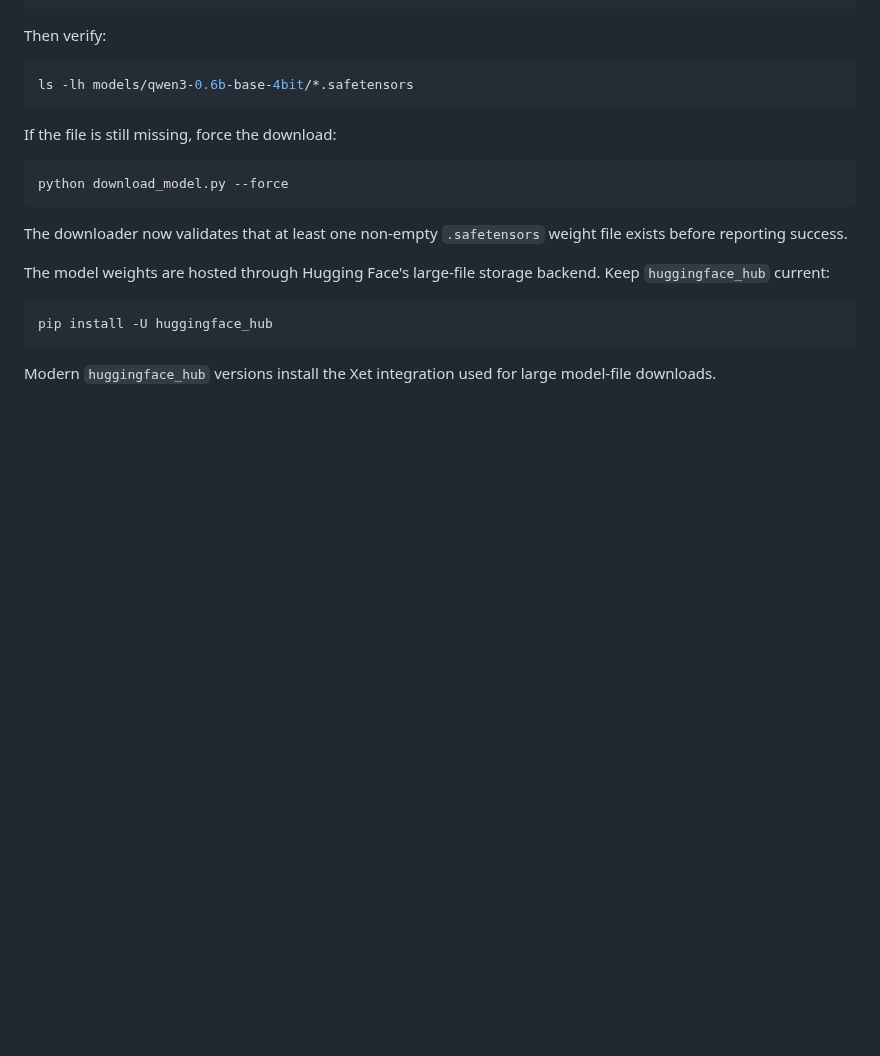
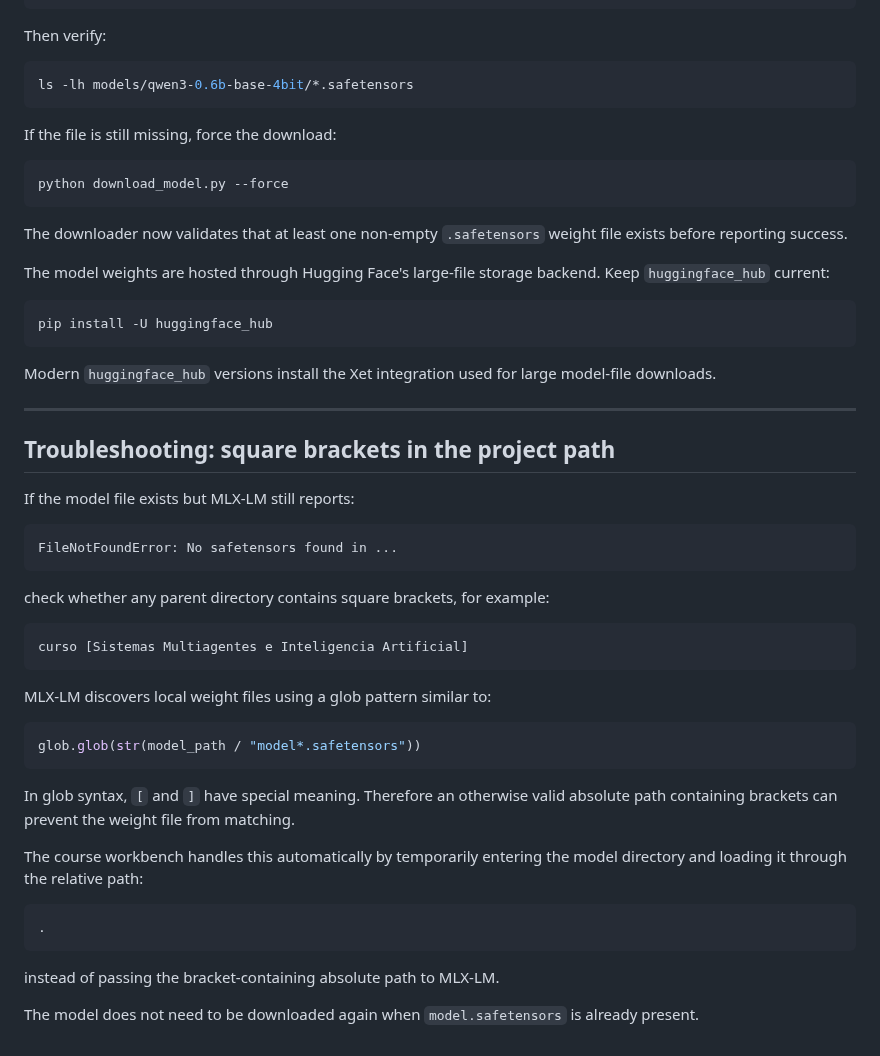
Before and after one commit to idgomezj/course_multi_agents, a Markdown page: llm-lab/05_pretrained_llm_workbench/README.md, the part around the change. GitHub-like rendering; blank space fills up the shorter version.

Commit message:
Document MLX bracket path loading issue

````diff
--- a/llm-lab/05_pretrained_llm_workbench/README.md
+++ b/llm-lab/05_pretrained_llm_workbench/README.md
@@ -1484,3 +1484,38 @@ pip install -U huggingface_hub
 ```
 
 Modern `huggingface_hub` versions install the Xet integration used for large model-file downloads.
+
+
+---
+
+## Troubleshooting: square brackets in the project path
+
+If the model file exists but MLX-LM still reports:
+
+```text
+FileNotFoundError: No safetensors found in ...
+```
+
+check whether any parent directory contains square brackets, for example:
+
+```text
+curso [Sistemas Multiagentes e Inteligencia Artificial]
+```
+
+MLX-LM discovers local weight files using a glob pattern similar to:
+
+```python
+glob.glob(str(model_path / "model*.safetensors"))
+```
+
+In glob syntax, `[` and `]` have special meaning. Therefore an otherwise valid absolute path containing brackets can prevent the weight file from matching.
+
+The course workbench handles this automatically by temporarily entering the model directory and loading it through the relative path:
+
+```text
+.
+```
+
+instead of passing the bracket-containing absolute path to MLX-LM.
+
+The model does not need to be downloaded again when `model.safetensors` is already present.
````
